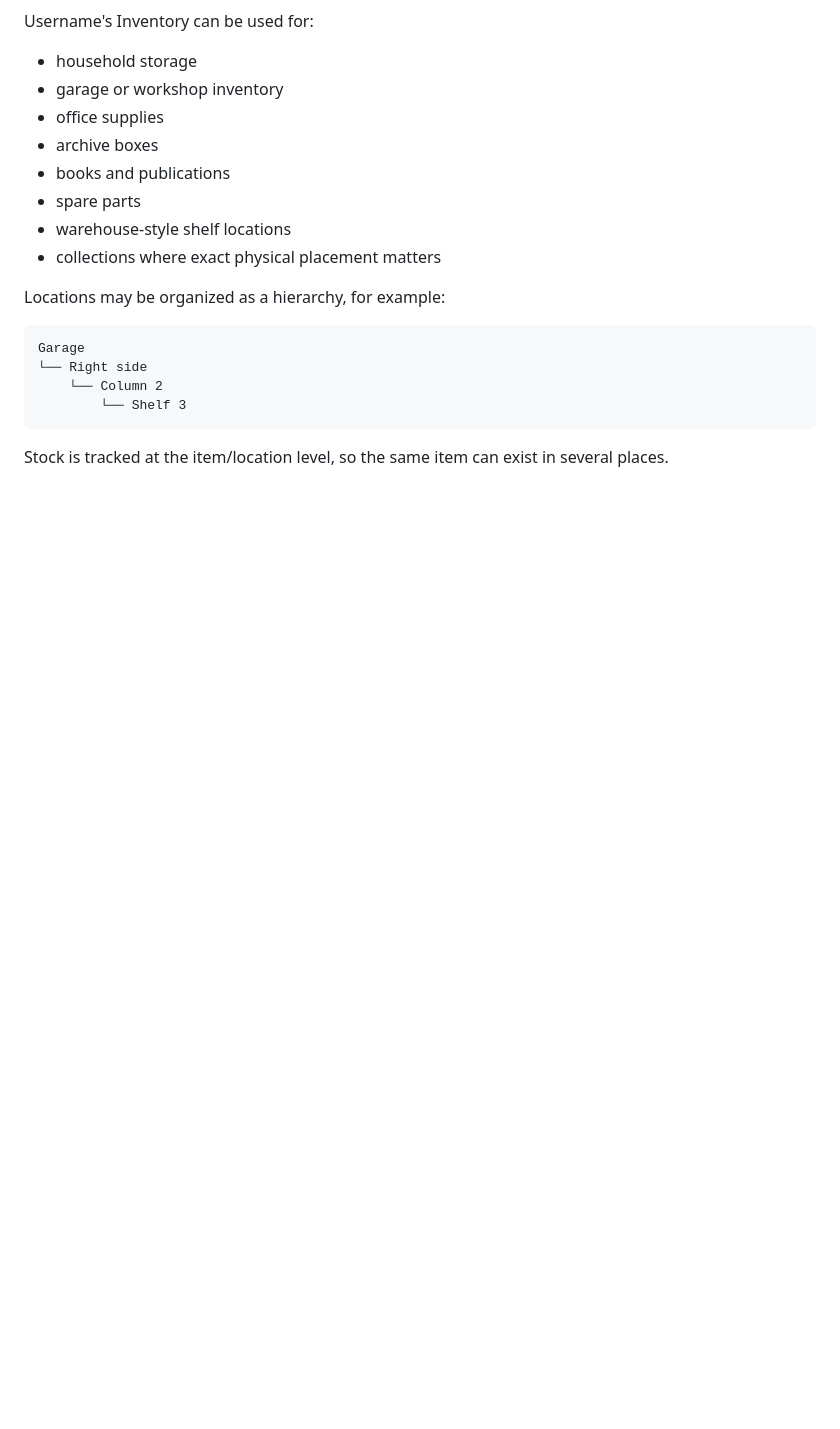
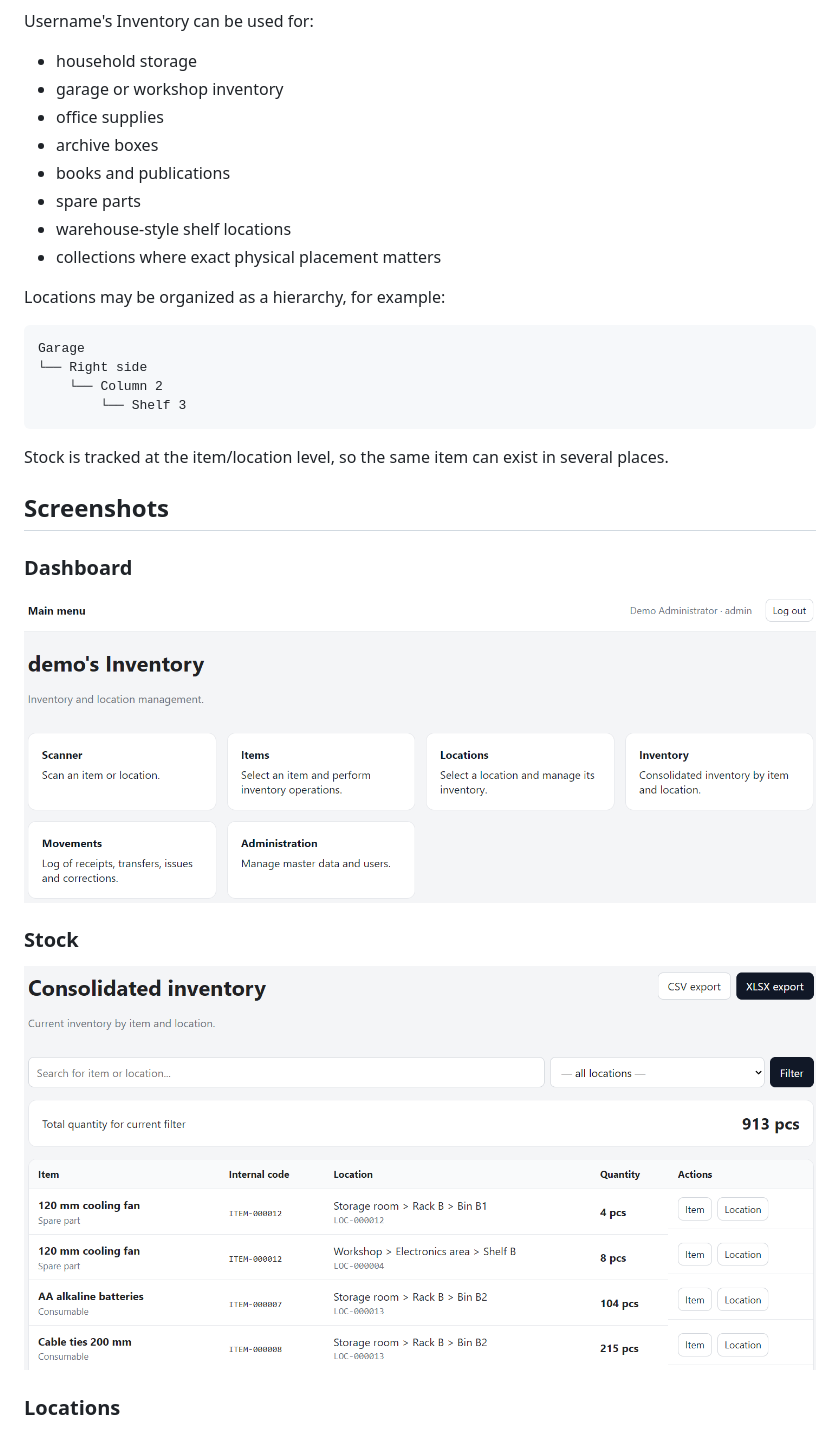
Before and after one commit to rigzoltan83/heni-inventory, a Markdown page: README.md, the part around the change printed below. Rendered like a GitHub page; pictures changed too: docs/screenshots/dashboard.png (added), docs/screenshots/stock.png (added); blank space fills up the shorter version.

Commit message:
Add public alpha screenshots and release notes

````diff
--- a/README.md
+++ b/README.md
@@ -52,3 +52,17 @@ Garage
 ```
 
 Stock is tracked at the item/location level, so the same item can exist in several places.
+
+
+## Screenshots
+
+### Dashboard
+
+![Username's Inventory dashboard](docs/screenshots/dashboard.png)
+
+### Stock
+
+![Inventory stock view](docs/screenshots/stock.png)
+
+### Locations
+
````
Also changed, not shown: other parts of README.md (+5 -0 lines), RELEASE_NOTES_ALPHA1.md (added, +62 -0 lines), docs/screenshots/locations.png (added), docs/screenshots/movements.png (added).
